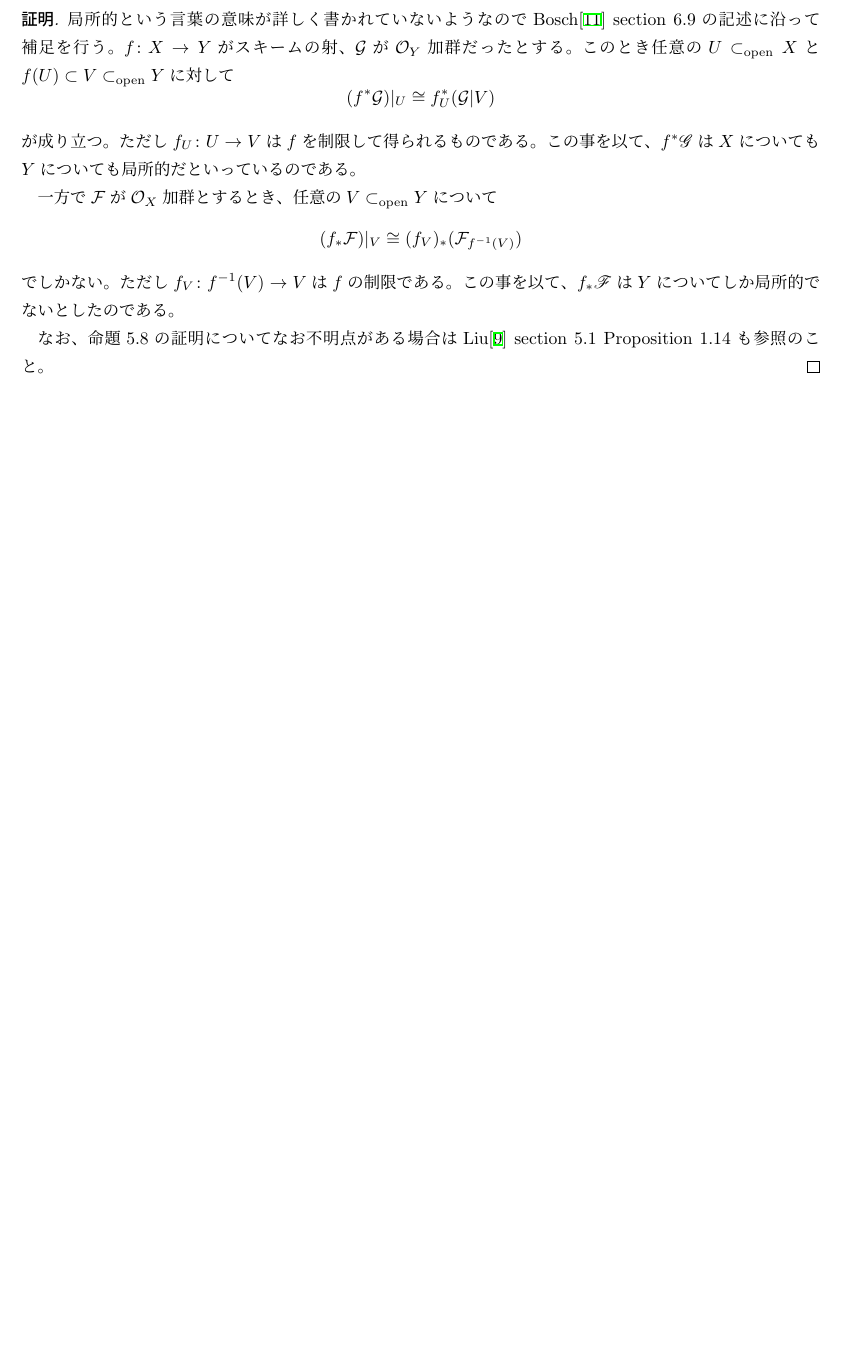
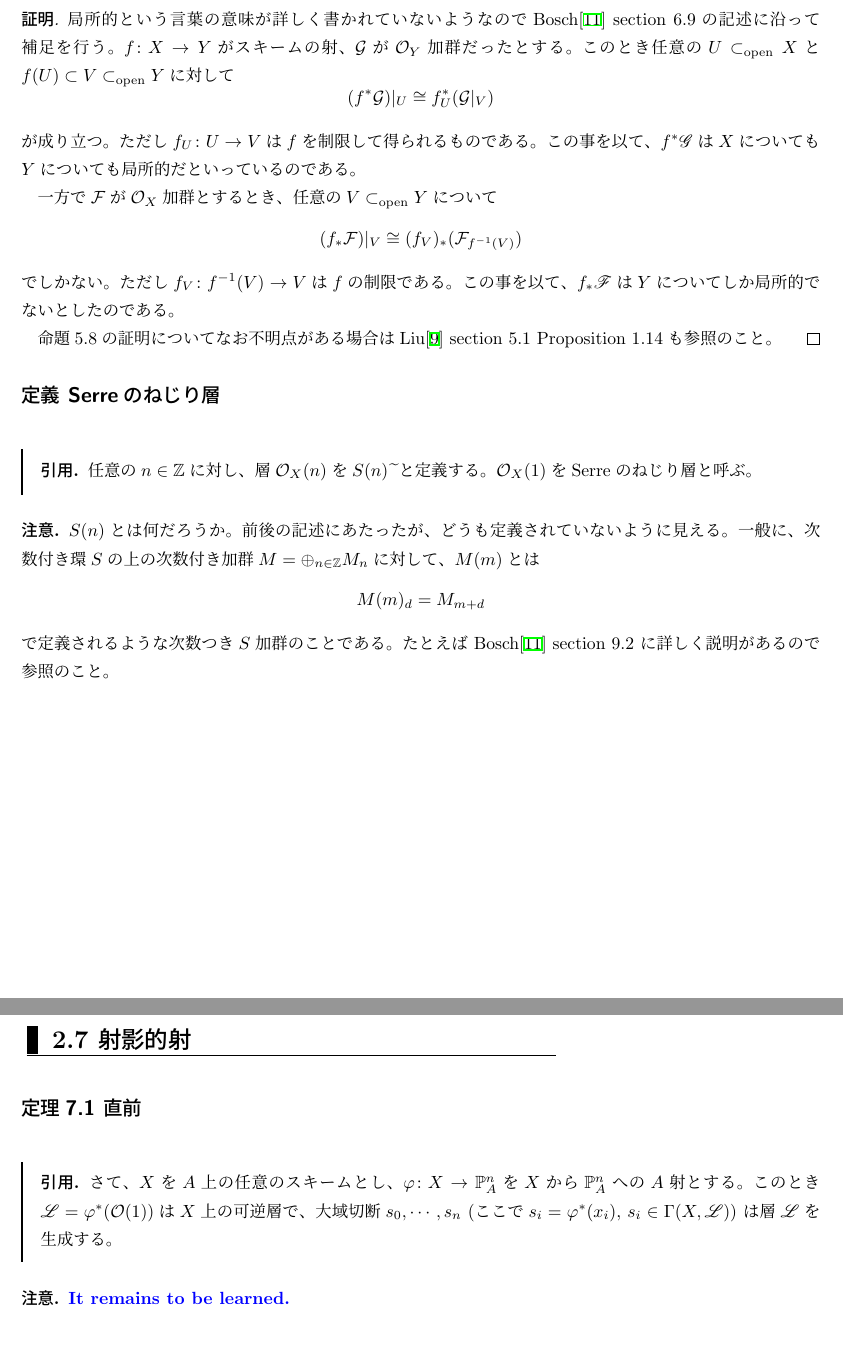
Before and after one commit to Seasawher/hartshorne, a LaTeX document (hartshorne.tex, which reads preamble.tex, section2.5.tex, section2.7.tex): part of page 114 of 115 before the commit and two parts of pages 115 and 116 of 117 after it, the two joined at a grey line, cut so that both start at the same text, the shorter picture padded with empty space. Compiled offline with pLaTeX and dvipdfmx.

Commit message:
Add files via upload

```diff
--- a/preamble.tex
+++ b/preamble.tex
@@ -313,6 +313,7 @@
 \newcommand{\scrf}{\mathscr{F}}
 \newcommand{\scrg}{\mathscr{G}}
 \newcommand{\scrh}{\mathscr{H}}
+\newcommand{\scrl}{\mathscr{L}}
 \newcommand{\scrs}{\mathscr{S}}
 
 %%%%%%%%%%%%%%%%%%%%%%%%%%%%%%%%%%%%%%%%%%%%%%%%%%%%%%%
--- a/section2.5.tex
+++ b/section2.5.tex
@@ -15,3 +15,4 @@
 
 \bfsubsection{命題 5.1}
 \barquo{
+(e) 任意の$A$加群$M$に対して$f^*(\wt{M}) \cong (M \ts_A B) \ \wt{}$
@@ -57,5 +57,20 @@ $X$がNoetherであるか、$f$が準コンパクトかつ分離的であると
 \]
 でしかない。ただし$f_V \colon f^{-1}(V) \to V$は$f$の制限である。この事を以て、$f_*  \scrf$は$Y$についてしか局所的でないとしたのである。
 
-なお、命題5.8の証明についてなお不明点がある場合はLiu\cite{Liu} section 5.1 Proposition 1.14も参照のこと。
+命題5.8の証明についてなお不明点がある場合はLiu\cite{Liu} section 5.1 Proposition 1.14も参照のこと。
 \end{proof}
+
+
+
+
+\bfsubsection{定義 Serreのねじり層}
+\barquo{
+任意の$n \in \Z$に対し、層$\calo_X(n)$を$S(n) \ \wt{}$と定義する。$\calo_X(1)$をSerreのねじり層と呼ぶ。
+}
+\begin{rem}
+  $S(n)$とは何だろうか。前後の記述にあたったが、どうも定義されていないように見える。一般に、次数付き環$S$の上の次数付き加群$M = \oplus_{n \in \Z} M_n$に対して、$M(m)$とは
+  \[
+  M(m)_d = M_{m+d}
+  \]
+  で定義されるような次数つき$S$加群のことである。たとえば Bosch\cite{Bosch} section 9.2 に詳しく説明があるので参照のこと。
+\end{rem}
--- /dev/null
+++ b/section2.7.tex
@@ -0,0 +1,9 @@
+\bfsection{2.7 射影的射}
+
+\bfsubsection{定理7.1 直前}
+\barquo{
+さて、$X$を$A$上の任意のスキームとし、$\vp \colon X \to \P^n_A$を$X$から$\P^n_A$への$A$射とする。このとき$\scrl = \vp^*(\calo(1))$は$X$上の可逆層で、大域切断$s_0, \cdots , s_n$ (ここで$s_i = \vp^*(x_i)$, $s_i \in \grG(X,\scrl)$) は層$\scrl$を生成する。
+}
+\begin{rem}
+  \textblue{It remains to be learned.}
+\end{rem}
```
Also changed, not shown: hartshorne.tex (+9 -0 lines), section2.2.tex (+11 -1 lines), section2.4.tex (added, +9 -0 lines), hartshorne.pdf, section2.5.tex (7 more changed lines).
